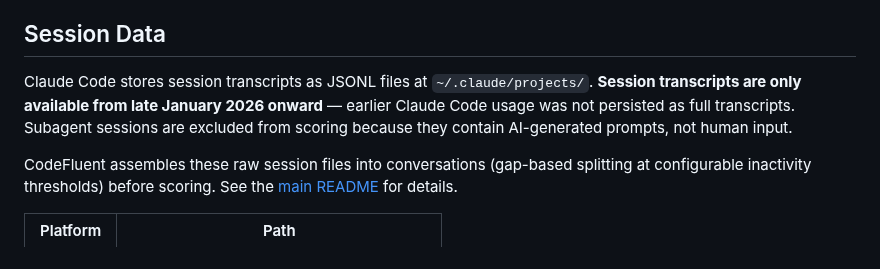
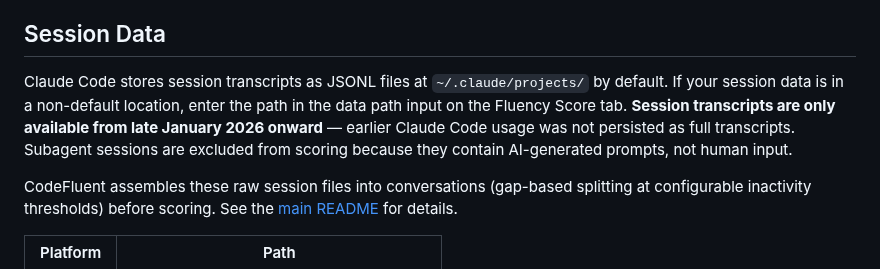
Before and after one commit to frederick-douglas-pearce/codefluent, a Markdown page: webapp/README.md, the part around the change. Drawn GitHub-style.

```diff
--- a/webapp/README.md
+++ b/webapp/README.md
@@ -188,7 +188,7 @@ User-controlled strings rendered in HTML use `escapeHtml()` in the frontend. The
 
 ## Session Data
 
-Claude Code stores session transcripts as JSONL files at `~/.claude/projects/`. **Session transcripts are only available from late January 2026 onward** — earlier Claude Code usage was not persisted as full transcripts. Subagent sessions are excluded from scoring because they contain AI-generated prompts, not human input.
+Claude Code stores session transcripts as JSONL files at `~/.claude/projects/` by default. If your session data is in a non-default location, enter the path in the data path input on the Fluency Score tab. **Session transcripts are only available from late January 2026 onward** — earlier Claude Code usage was not persisted as full transcripts. Subagent sessions are excluded from scoring because they contain AI-generated prompts, not human input.
 
 CodeFluent assembles these raw session files into conversations (gap-based splitting at configurable inactivity thresholds) before scoring. See the [main README](../README.md#conversations-the-right-unit-of-analysis) for details.
 
```
Also changed, not shown: README.md (+1 -1 lines), vscode-extension/README.md (+1 -1 lines).
